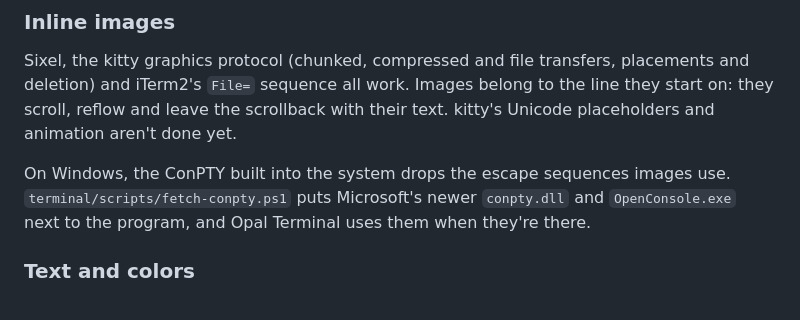
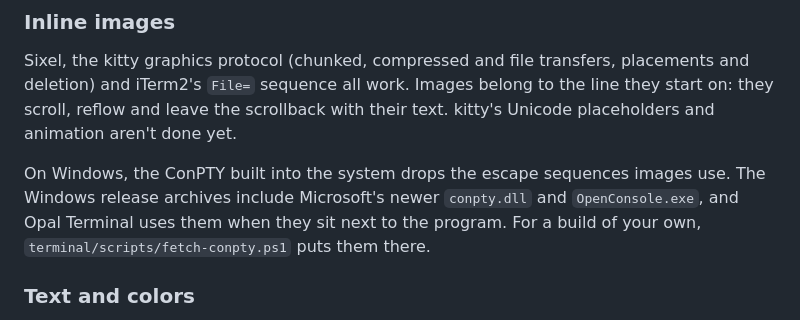
Before and after one commit to gjnail/opal, a Markdown page: README.md, the part around the change. GitHub-like rendering.

Commit message:
README: the Windows archives include the newer ConPTY
Installed copies don't need fetch-conpty.ps1 for images any more; it's
only for builds of your own.

Co-Authored-By: Claude Opus 5.5 <noreply@anthropic.com>

```diff
--- a/README.md
+++ b/README.md
@@ -323,9 +323,10 @@ scrollback with their text. kitty's Unicode placeholders and animation aren't
 done yet.
 
 On Windows, the ConPTY built into the system drops the escape sequences
-images use. `terminal/scripts/fetch-conpty.ps1` puts Microsoft's newer
-`conpty.dll` and `OpenConsole.exe` next to the program, and Opal Terminal
-uses them when they're there.
+images use. The Windows release archives include Microsoft's newer
+`conpty.dll` and `OpenConsole.exe`, and Opal Terminal uses them when they sit
+next to the program. For a build of your own,
+`terminal/scripts/fetch-conpty.ps1` puts them there.
 
 ### Text and colors
 
```
